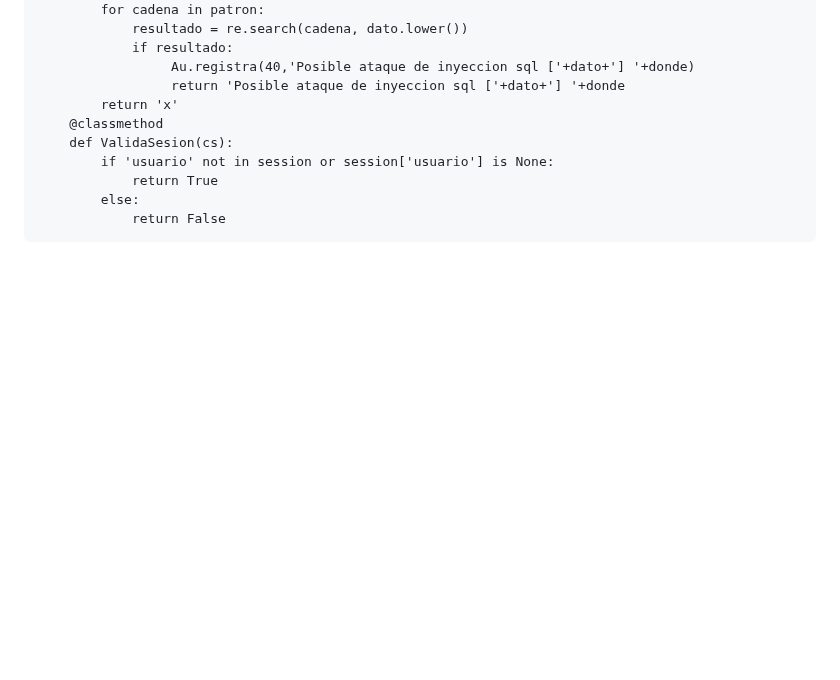
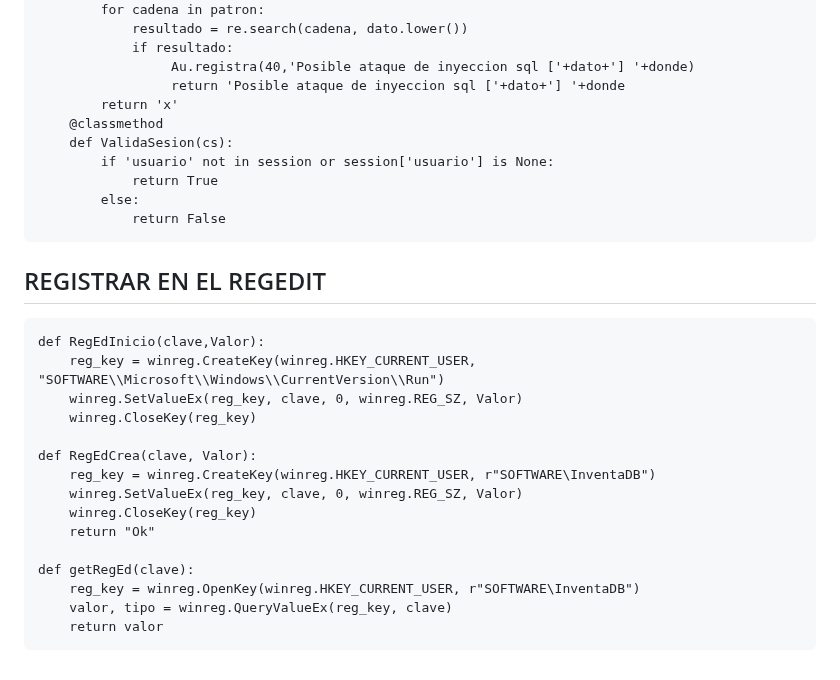
Before and after one commit to jfegasu/PLOGIN, a Markdown page: README.md, the part around the change. GitHub-like rendering; blank space fills up the shorter version.

```diff
--- a/README.md
+++ b/README.md
@@ -150,3 +150,21 @@ class Utiles(Auditor):
         else:
             return False
 </pre>
+## REGISTRAR EN EL REGEDIT
+<pre>
+def RegEdInicio(clave,Valor):
+    reg_key = winreg.CreateKey(winreg.HKEY_CURRENT_USER, "SOFTWARE\\Microsoft\\Windows\\CurrentVersion\\Run")
+    winreg.SetValueEx(reg_key, clave, 0, winreg.REG_SZ, Valor)
+    winreg.CloseKey(reg_key)
+
+def RegEdCrea(clave, Valor):
+    reg_key = winreg.CreateKey(winreg.HKEY_CURRENT_USER, r"SOFTWARE\InventaDB")
+    winreg.SetValueEx(reg_key, clave, 0, winreg.REG_SZ, Valor)
+    winreg.CloseKey(reg_key)
+    return "Ok"
+
+def getRegEd(clave):
+    reg_key = winreg.OpenKey(winreg.HKEY_CURRENT_USER, r"SOFTWARE\InventaDB")
+    valor, tipo = winreg.QueryValueEx(reg_key, clave)
+    return valor
+</pre>
```
